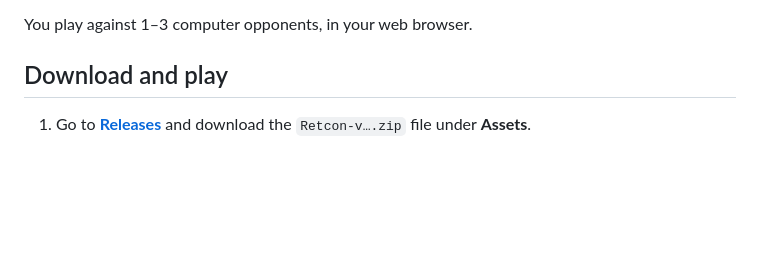
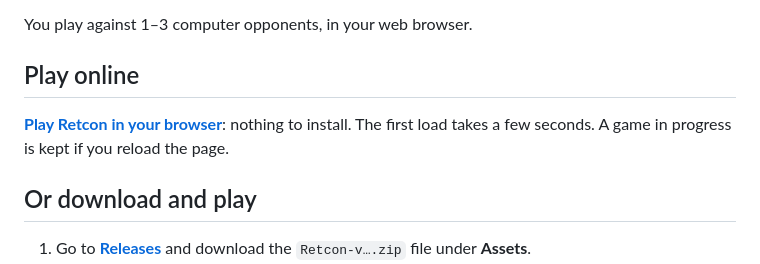
Before and after one commit to Maxwellrowley93/retcon, a Markdown page: README.md, the part around the change. Drawn GitHub-style; blank space fills up the shorter version.

Commit message:
README: play online

```diff
--- a/README.md
+++ b/README.md
@@ -4,7 +4,11 @@ A card game about time travel for 2–4 players. You are one of the rival invent
 
 You play against 1–3 computer opponents, in your web browser.
 
-## Download and play
+## Play online
+
+**[Play Retcon in your browser](https://maxwellrowley93.github.io/retcon/)**: nothing to install. The first load takes a few seconds. A game in progress is kept if you reload the page.
+
+## Or download and play
 
 1. Go to [**Releases**](../../releases/latest) and download the `Retcon-v….zip` file under **Assets**.
 2. Unzip it.
```
